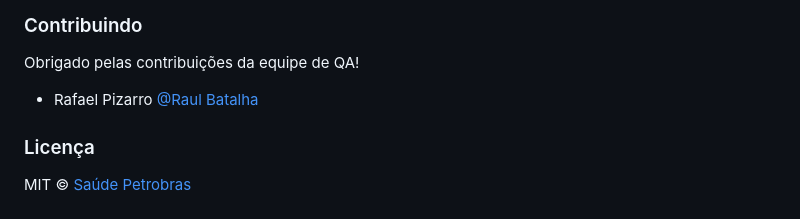
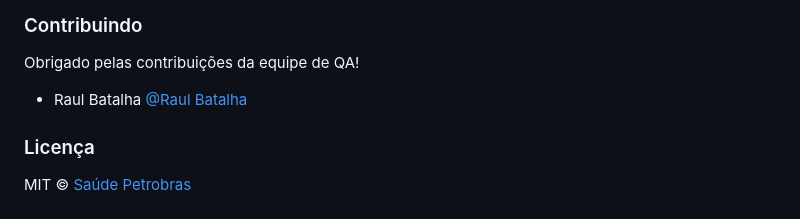
Before and after one commit to raulbatalha/saudepetrobras, a Markdown page: README.md, the part around the change. Rendered like a GitHub page.

Commit message:
Update README.md
Again upload readme file

```diff
--- a/README.md
+++ b/README.md
@@ -120,7 +120,7 @@ Para gravar um teste, clique no botão Gravar novo na barra lateral de Testes. I
 ### Contribuindo
 
 Obrigado pelas contribuições da equipe de QA!
-- Rafael Pizarro
+- Raul Batalha
  [@Raul Batalha](raulbatalha@gmail.com)
 
 ### Licença
```
